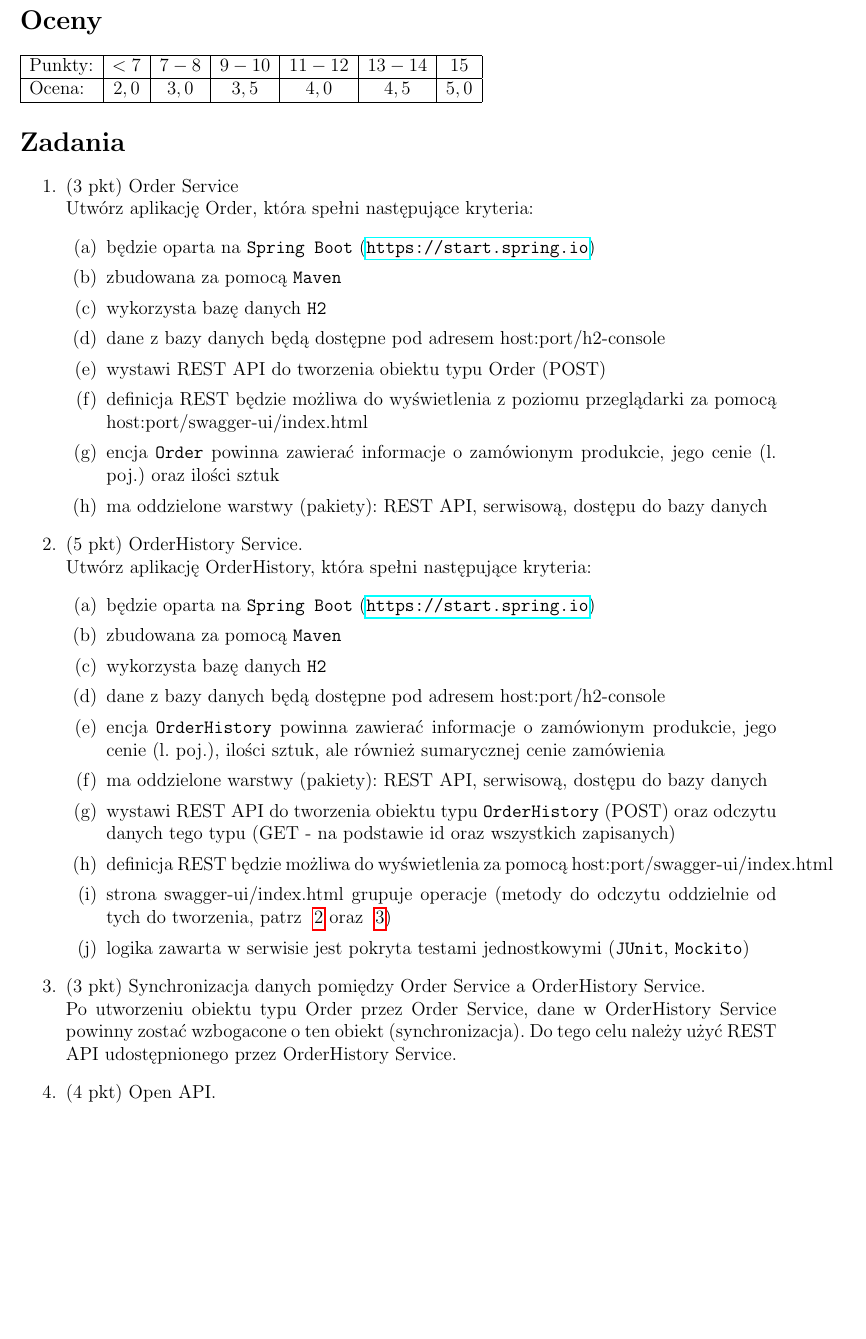
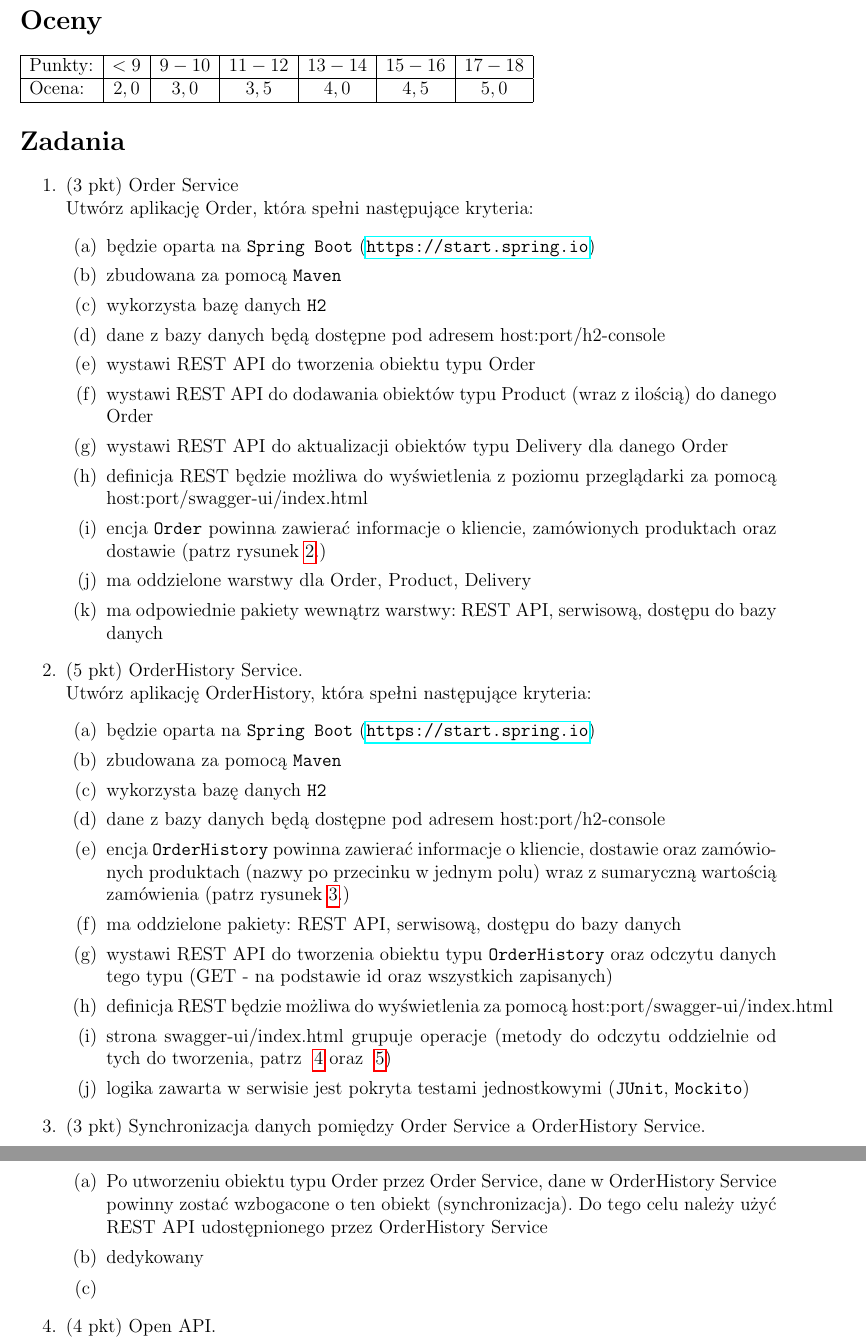
Before and after one commit to pwr-piisw/materialy, a LaTeX document (tex/lista_3.tex): part of page 2 of 4 before the commit and two parts of pages 2 and 3 of 5 after it, the two joined at a grey line, cut so that both start at the same text, the shorter picture padded with empty space. Compiled offline with pdfLaTeX.

Commit message:
Lista 3 - poprawki

```diff
--- a/tex/lista_3.tex
+++ b/tex/lista_3.tex
@@ -5,6 +5,7 @@
 \usepackage{graphicx}
 \usepackage{multicol}
 \usepackage{hyperref}
+\usepackage{skull}
 \usepackage[section]{placeins}
 
 
@@ -31,12 +32,12 @@
         \centering
         \includegraphics[width=0.75\textwidth]{lista-3-cqrs-diagram.png}
         \caption{Diagram przedstawiający koncepcję Command Query Responsible Segregation}
-        \label{fig:swagger-orders-gr}
+        \label{fig:cqrs-diagram}
     \end{figure}
     \section*{Oceny}
     \begin{tabular}{|l|c|c|c|c|c|c|}
         \hline
-        Punkty: & $<7$ & $7-8$ & $9-10$ & $11-12$ & $13-14$ & 15\\
+        Punkty: & $<9$ & $9-10$ & $11-12$ & $13-14$ & $15-16$ & $17-18$\\
         \hline
         Ocena: & $2,0$ & $3,0$ & $3,5$ & $4,0$ & $4,5$ & $5,0$\\
         \hline
@@ -52,10 +53,13 @@
                 \item zbudowana za pomocą \texttt{Maven}
                 \item wykorzysta bazę danych \texttt{H2}
                 \item dane z bazy danych będą dostępne pod adresem host:port/h2-console
-                \item wystawi REST API do tworzenia obiektu typu Order (POST)
+                \item wystawi REST API do tworzenia obiektu typu Order
+                \item wystawi REST API do dodawania obiektów typu Product (wraz z ilością) do danego Order
+                \item wystawi REST API do aktualizacji obiektów typu Delivery dla danego Order
                 \item definicja REST będzie możliwa do wyświetlenia z poziomu przeglądarki za pomocą host:port/swagger-ui/index.html
-                \item encja \texttt{Order} powinna zawierać informacje o zamówionym produkcie, jego cenie (l. poj.) oraz ilości sztuk
-                \item ma oddzielone warstwy (pakiety): REST API, serwisową, dostępu do bazy danych
+                \item encja \texttt{Order} powinna zawierać informacje o kliencie, zamówionych produktach oraz dostawie (patrz rysunek~\ref{fig:cud-model}.)
+                \item ma oddzielone warstwy dla Order, Product, Delivery
+                \item ma odpowiednie pakiety wewnątrz warstwy: REST API, serwisową, dostępu do bazy danych
             \end{enumerate}
 
         \item\label{exc:order_history_service}
@@ -66,9 +70,9 @@
                 \item zbudowana za pomocą \texttt{Maven}
                 \item wykorzysta bazę danych \texttt{H2}
                 \item dane z bazy danych będą dostępne pod adresem host:port/h2-console
-                \item encja \texttt{OrderHistory} powinna zawierać informacje o zamówionym produkcie, jego cenie (l. poj.), ilości sztuk, ale również sumarycznej cenie zamówienia
-                \item ma oddzielone warstwy (pakiety): REST API, serwisową, dostępu do bazy danych
-                \item wystawi REST API do tworzenia obiektu typu \texttt{OrderHistory} (POST) oraz odczytu danych tego typu (GET - na podstawie id oraz wszystkich zapisanych)
+                \item encja \texttt{OrderHistory} powinna zawierać informacje o kliencie, dostawie oraz zamówionych produktach (nazwy po przecinku w jednym polu) wraz z sumaryczną wartością zamówienia (patrz rysunek~\ref{fig:read-model}.)
+                \item ma oddzielone pakiety: REST API, serwisową, dostępu do bazy danych
+                \item wystawi REST API do tworzenia obiektu typu \texttt{OrderHistory} oraz odczytu danych tego typu (GET - na podstawie id oraz wszystkich zapisanych)
                 \item definicja REST będzie możliwa do wyświetlenia za pomocą host:port/swagger-ui/index.html
                 \item strona swagger-ui/index.html grupuje operacje (metody do odczytu oddzielnie od tych do tworzenia, patrz ~\ref{fig:swagger-orders-gr} oraz ~\ref{fig:swagger-sync-gr})
                 \item logika zawarta w serwisie jest pokryta testami jednostkowymi (\texttt{JUnit}, \texttt{Mockito})
@@ -76,11 +80,14 @@
 
         \item\label{exc:cqrs_sync}
             (3 pkt) Synchronizacja danych pomiędzy Order Service a OrderHistory Service.\\
-            Po utworzeniu obiektu typu Order przez Order Service, dane w OrderHistory Service powinny zostać wzbogacone o ten obiekt (synchronizacja).
-Do tego celu należy użyć REST API udostępnionego przez OrderHistory Service.
-
+            \begin{enumerate}
+                \item Po utworzeniu obiektu typu Order przez Order Service, dane w OrderHistory Service powinny zostać wzbogacone o ten obiekt (synchronizacja).
+                Do tego celu należy użyć REST API udostępnionego przez OrderHistory Service
+                \item dedykowany
+                \item
+            \end{enumerate}
         \item\label{exc:openapi}
             (4 pkt) Open API.\\
             Aplikacja OrderHistory Service powinna udostępniać plik Open API (.json lub .yaml), który posłuży Order Service do wygenerowania kodu potrzebnego do połączenia poprzez REST API z OrderHistory Service\\
             \textbf{Wskazówka:} Należy zacząć od wygenerowania pliku z definicją Open API (\url{https://springdoc.org/}). Następnie odpowiednio skorzystać z mavenowego pluginu: \texttt{openapi-generator-maven-plugin}. Wygenerowany kod powinien znaleść się w katalogu target.
-    \end{enumerate}
+        \item\label{exc:openapi}
```
Also changed, not shown: tex/cud_model.png (added), tex/read-model.png (added), tex/lista_3.tex (15 more changed lines).
